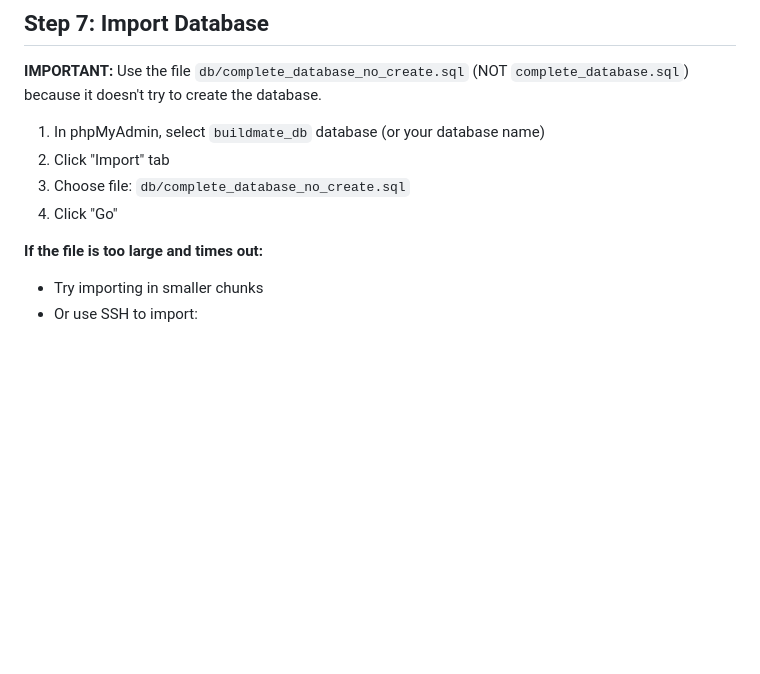
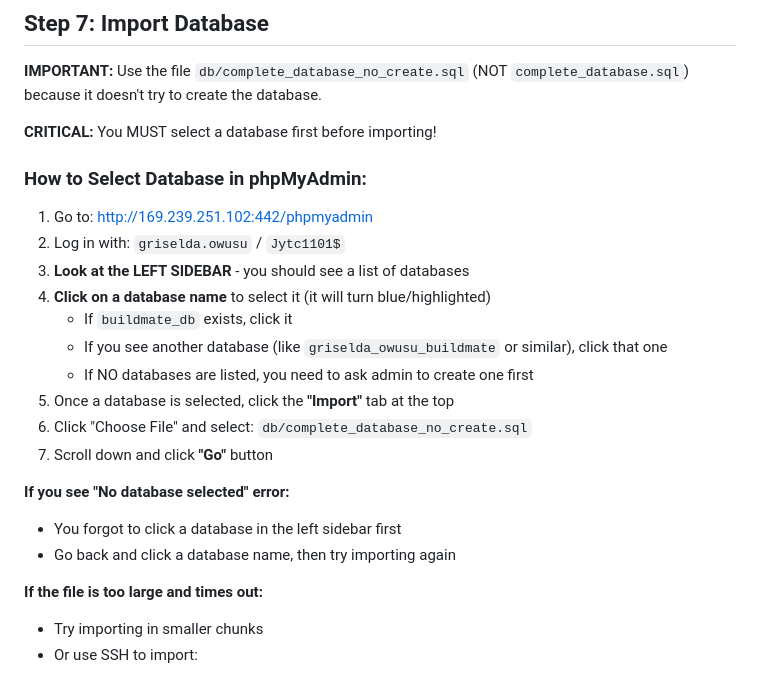
Before and after one commit to griselda-oa/build_mate, a Markdown page: SERVER_SETUP.md, the part around the change. GitHub-like rendering; blank space fills up the shorter version.

Commit message:
Add detailed instructions for selecting database before import

```diff
--- a/SERVER_SETUP.md
+++ b/SERVER_SETUP.md
@@ -121,10 +121,24 @@ Some hosting providers have a control panel (cPanel, Plesk, etc.) where you can
 
 **IMPORTANT:** Use the file `db/complete_database_no_create.sql` (NOT `complete_database.sql`) because it doesn't try to create the database.
 
-1. In phpMyAdmin, select `buildmate_db` database (or your database name)
-2. Click "Import" tab
-3. Choose file: `db/complete_database_no_create.sql`
-4. Click "Go"
+**CRITICAL:** You MUST select a database first before importing!
+
+### How to Select Database in phpMyAdmin:
+
+1. Go to: http://169.239.251.102:442/phpmyadmin
+2. Log in with: `griselda.owusu` / `Jytc1101$`
+3. **Look at the LEFT SIDEBAR** - you should see a list of databases
+4. **Click on a database name** to select it (it will turn blue/highlighted)
+   - If `buildmate_db` exists, click it
+   - If you see another database (like `griselda_owusu_buildmate` or similar), click that one
+   - If NO databases are listed, you need to ask admin to create one first
+5. Once a database is selected, click the **"Import"** tab at the top
+6. Click "Choose File" and select: `db/complete_database_no_create.sql`
+7. Scroll down and click **"Go"** button
+
+**If you see "No database selected" error:**
+- You forgot to click a database in the left sidebar first
+- Go back and click a database name, then try importing again
 
 **If the file is too large and times out:**
 - Try importing in smaller chunks
```
